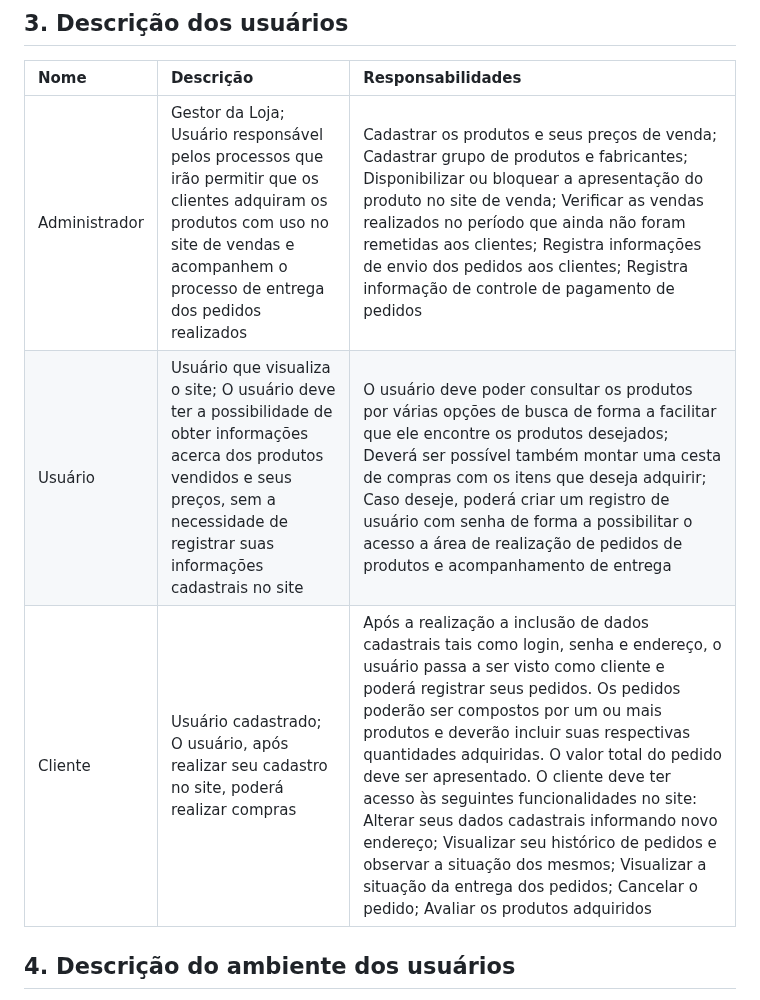
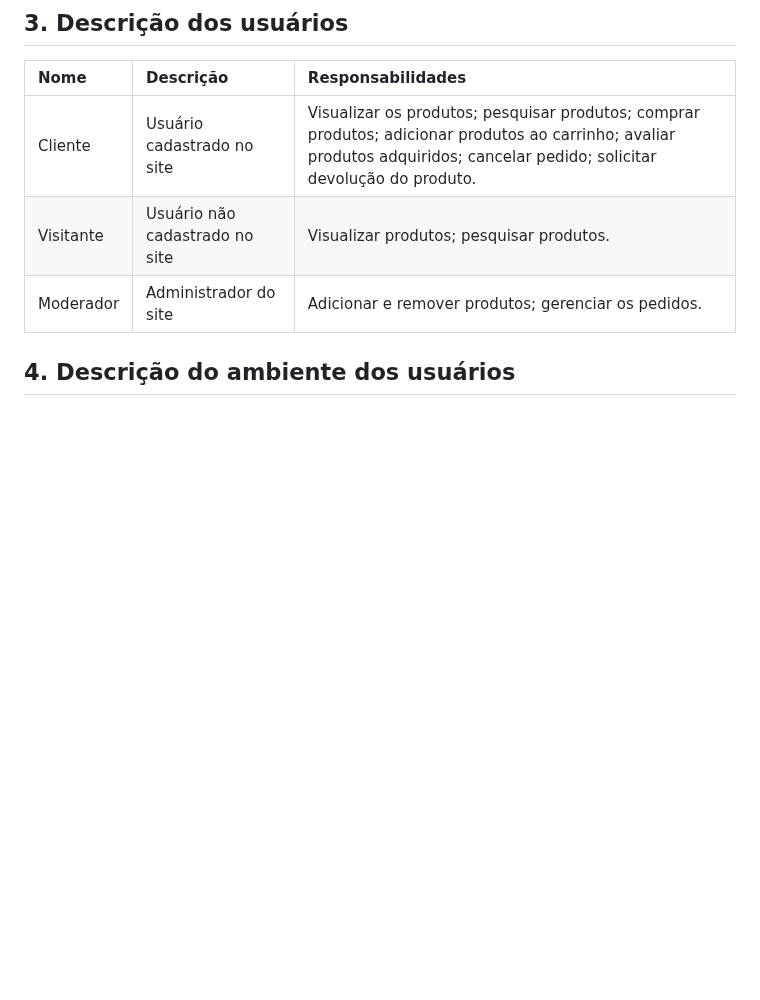
Before and after one commit to PI-InfoWeb-CNAT/2024-suplementos, a Markdown page: docs/README.md, the part around the change. Rendered like a GitHub page; blank space fills up the shorter version.

```diff
--- a/docs/README.md
+++ b/docs/README.md
@@ -22,9 +22,9 @@ Este projeto tem objetivo de desenvolver um site que implemente as funcionalidad
 ## 3. Descrição dos usuários
 | Nome | Descrição | Responsabilidades |
 |:- |:- |:- |
-| Administrador  | Gestor da Loja; Usuário responsável pelos processos que irão permitir que os clientes adquiram os produtos com uso no site de vendas e acompanhem o processo de entrega dos pedidos realizados | Cadastrar os produtos e seus preços de venda; Cadastrar grupo de produtos e fabricantes; Disponibilizar ou bloquear a apresentação do produto no site de venda; Verificar as vendas realizados no período que ainda não foram remetidas aos clientes; Registra informações de envio dos pedidos aos clientes; Registra informação de controle de pagamento de pedidos|
-| Usuário   | Usuário que visualiza o site; O usuário deve ter a possibilidade de obter informações acerca dos produtos vendidos e seus preços, sem a necessidade de registrar suas informações cadastrais no site | O usuário deve poder consultar os produtos por várias opções de  busca de forma a facilitar que ele encontre os produtos desejados; Deverá ser possível também montar uma cesta de compras com os itens que deseja adquirir; Caso deseje, poderá criar um registro de usuário com senha de forma a possibilitar o acesso a área de realização de pedidos de produtos e acompanhamento de entrega |
-| Cliente | Usuário cadastrado; O usuário, após realizar seu cadastro no site, poderá realizar compras | Após a realização a inclusão de dados cadastrais tais como login, senha e endereço, o usuário passa a ser visto como cliente e poderá registrar seus pedidos. Os pedidos poderão ser compostos por um ou mais produtos e deverão incluir suas respectivas quantidades adquiridas. O valor total do pedido deve ser apresentado. O cliente deve ter acesso às seguintes funcionalidades no site: Alterar seus dados cadastrais informando novo endereço; Visualizar seu histórico de pedidos e observar a situação dos mesmos; Visualizar a situação da entrega dos pedidos; Cancelar o pedido; Avaliar os produtos adquiridos|
+| Cliente  | Usuário cadastrado no site | Visualizar os produtos; pesquisar produtos; comprar produtos; adicionar produtos ao carrinho; avaliar produtos adquiridos; cancelar pedido; solicitar devolução do produto. |
+| Visitante   | Usuário não cadastrado no site | Visualizar produtos; pesquisar produtos.  |
+| Moderador | Administrador do site | Adicionar e remover produtos; gerenciar os pedidos.
 
 ## 4. Descrição do ambiente dos usuários
 O comércio eletrônico tem dois tipos de usuários. O tipo administrador representa o gestor da loja e seus colaboradores e o tipo Cliente que representa o cliente, seja ele anônimo ou já cadastrado.
```
